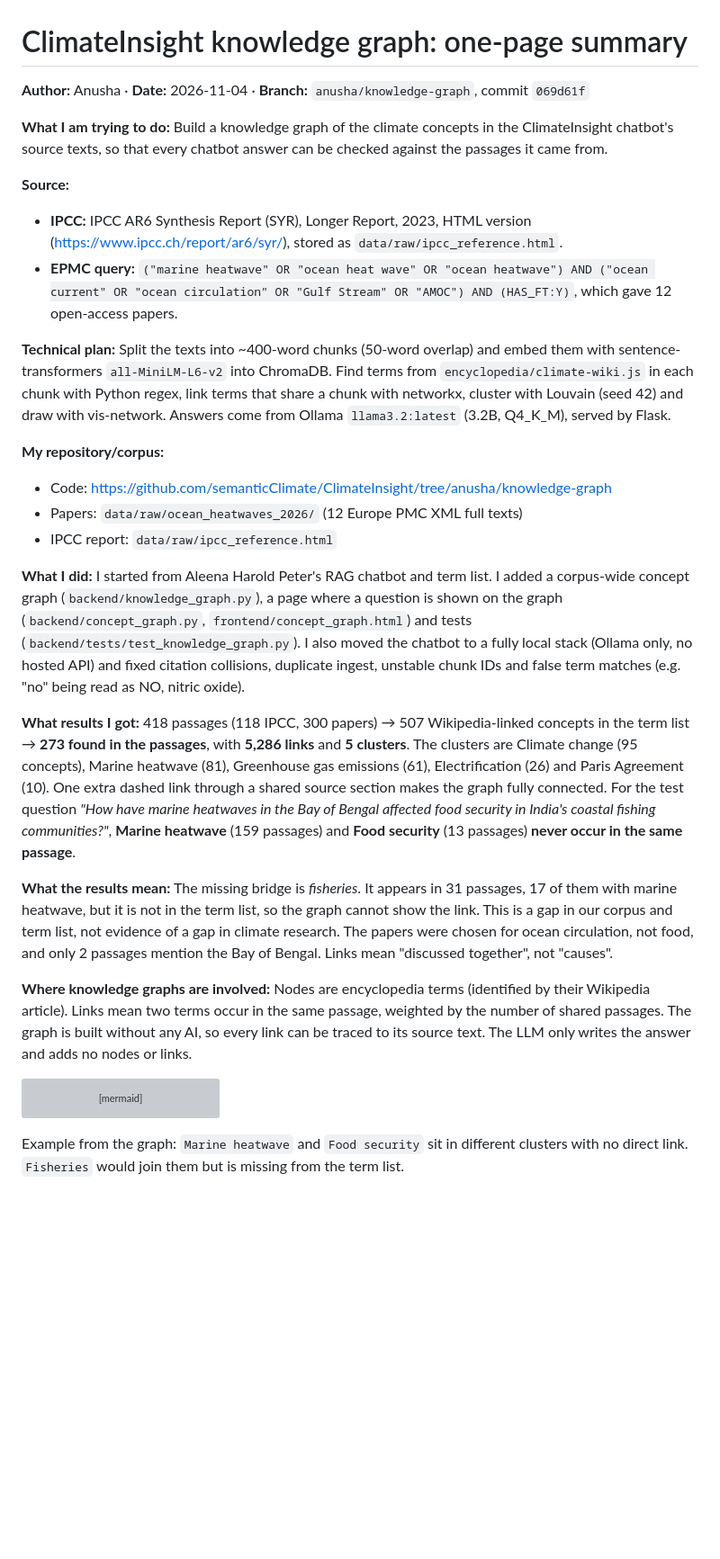
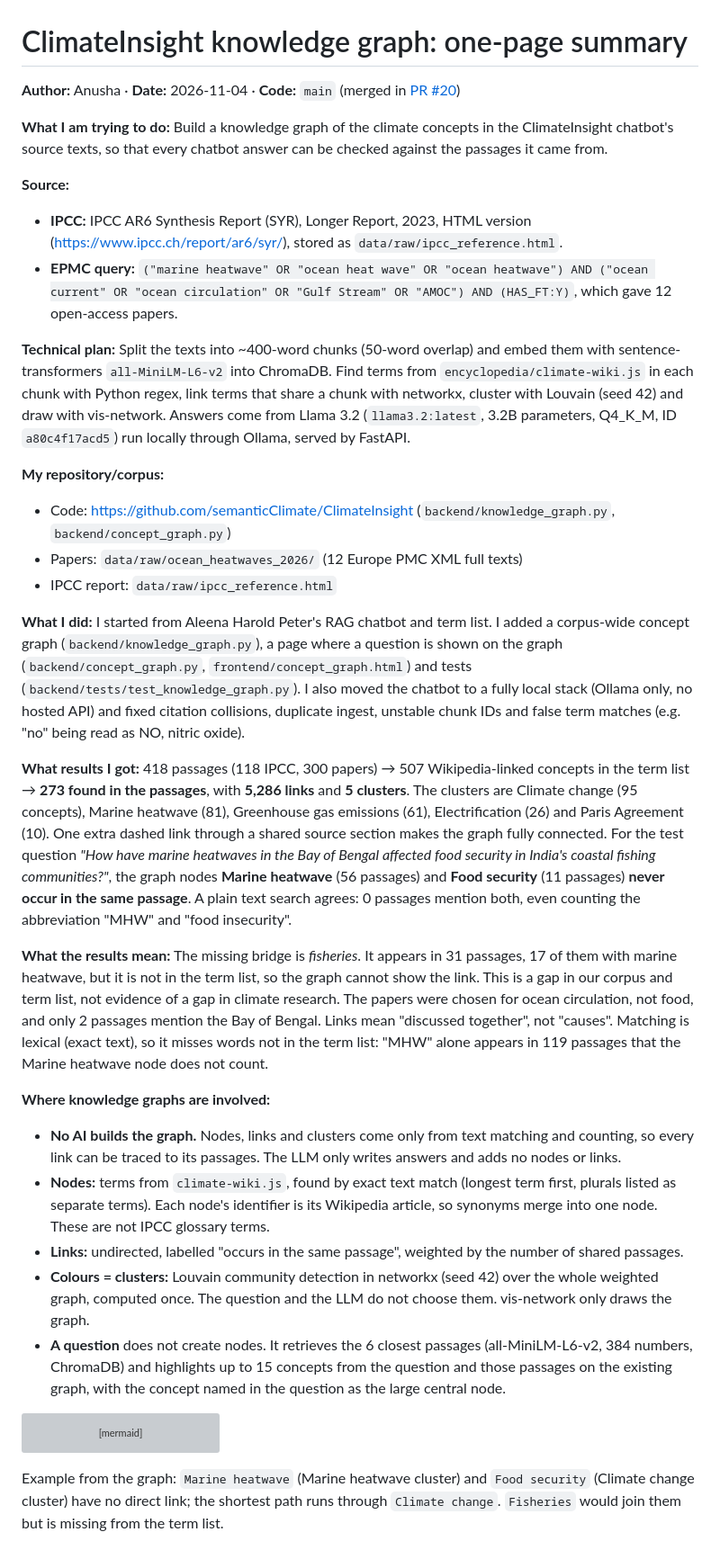
Before and after one commit to semanticClimate/ClimateInsight, a Markdown page: docs/anusha_knowledge_graph_summary.md, the part around the change. Shown at 90% size. Drawn GitHub-style; blank space fills up the shorter version; grey boxes are pictures that could not be loaded.

Commit message:
docs: explain how the knowledge graph is built and coloured
Add that no AI builds the graph, how nodes, links and clusters are made
(Louvain in networkx; vis-network only draws), and what a question does.
Correct the passage counts to the graph's own numbers (56 and 11) and
note that lexical matching misses the abbreviation MHW. Update code
location to main (PR #20), FastAPI, and the exact Llama 3.2 model ID.

````diff
--- a/docs/anusha_knowledge_graph_summary.md
+++ b/docs/anusha_knowledge_graph_summary.md
@@ -1,6 +1,6 @@
 # ClimateInsight knowledge graph: one-page summary
 
-**Author:** Anusha  · **Date:** 2026-11-04 · **Branch:** `anusha/knowledge-graph`, commit `069d61f`
+**Author:** Anusha  · **Date:** 2026-11-04 · **Code:** `main` (merged in [PR #20](https://github.com/semanticClimate/ClimateInsight/pull/20))
 
 **What I am trying to do:** Build a knowledge graph of the climate concepts in the ClimateInsight chatbot's source texts, so that every chatbot answer can be checked against the passages it came from.
 
@@ -8,20 +8,25 @@
 - **IPCC:** IPCC AR6 Synthesis Report (SYR), Longer Report, 2023, HTML version (https://www.ipcc.ch/report/ar6/syr/), stored as `data/raw/ipcc_reference.html`.
 - **EPMC query:** `("marine heatwave" OR "ocean heat wave" OR "ocean heatwave") AND ("ocean current" OR "ocean circulation" OR "Gulf Stream" OR "AMOC") AND (HAS_FT:Y)`, which gave 12 open-access papers.
 
-**Technical plan:** Split the texts into ~400-word chunks (50-word overlap) and embed them with sentence-transformers `all-MiniLM-L6-v2` into ChromaDB. Find terms from `encyclopedia/climate-wiki.js` in each chunk with Python regex, link terms that share a chunk with networkx, cluster with Louvain (seed 42) and draw with vis-network. Answers come from Ollama `llama3.2:latest` (3.2B, Q4_K_M), served by Flask.
+**Technical plan:** Split the texts into ~400-word chunks (50-word overlap) and embed them with sentence-transformers `all-MiniLM-L6-v2` into ChromaDB. Find terms from `encyclopedia/climate-wiki.js` in each chunk with Python regex, link terms that share a chunk with networkx, cluster with Louvain (seed 42) and draw with vis-network. Answers come from Llama 3.2 (`llama3.2:latest`, 3.2B parameters, Q4_K_M, ID `a80c4f17acd5`) run locally through Ollama, served by FastAPI.
 
 **My repository/corpus:**
-- Code: https://github.com/semanticClimate/ClimateInsight/tree/anusha/knowledge-graph
+- Code: https://github.com/semanticClimate/ClimateInsight (`backend/knowledge_graph.py`, `backend/concept_graph.py`)
 - Papers: `data/raw/ocean_heatwaves_2026/` (12 Europe PMC XML full texts)
 - IPCC report: `data/raw/ipcc_reference.html`
 
 **What I did:** I started from Aleena Harold Peter's RAG chatbot and term list. I added a corpus-wide concept graph (`backend/knowledge_graph.py`), a page where a question is shown on the graph (`backend/concept_graph.py`, `frontend/concept_graph.html`) and tests (`backend/tests/test_knowledge_graph.py`). I also moved the chatbot to a fully local stack (Ollama only, no hosted API) and fixed citation collisions, duplicate ingest, unstable chunk IDs and false term matches (e.g. "no" being read as NO, nitric oxide).
 
-**What results I got:** 418 passages (118 IPCC, 300 papers) → 507 Wikipedia-linked concepts in the term list → **273 found in the passages**, with **5,286 links** and **5 clusters**. The clusters are Climate change (95 concepts), Marine heatwave (81), Greenhouse gas emissions (61), Electrification (26) and Paris Agreement (10). One extra dashed link through a shared source section makes the graph fully connected. For the test question *"How have marine heatwaves in the Bay of Bengal affected food security in India's coastal fishing communities?"*, **Marine heatwave** (159 passages) and **Food security** (13 passages) **never occur in the same passage**.
+**What results I got:** 418 passages (118 IPCC, 300 papers) → 507 Wikipedia-linked concepts in the term list → **273 found in the passages**, with **5,286 links** and **5 clusters**. The clusters are Climate change (95 concepts), Marine heatwave (81), Greenhouse gas emissions (61), Electrification (26) and Paris Agreement (10). One extra dashed link through a shared source section makes the graph fully connected. For the test question *"How have marine heatwaves in the Bay of Bengal affected food security in India's coastal fishing communities?"*, the graph nodes **Marine heatwave** (56 passages) and **Food security** (11 passages) **never occur in the same passage**. A plain text search agrees: 0 passages mention both, even counting the abbreviation "MHW" and "food insecurity".
 
-**What the results mean:** The missing bridge is *fisheries*. It appears in 31 passages, 17 of them with marine heatwave, but it is not in the term list, so the graph cannot show the link. This is a gap in our corpus and term list, not evidence of a gap in climate research. The papers were chosen for ocean circulation, not food, and only 2 passages mention the Bay of Bengal. Links mean "discussed together", not "causes".
+**What the results mean:** The missing bridge is *fisheries*. It appears in 31 passages, 17 of them with marine heatwave, but it is not in the term list, so the graph cannot show the link. This is a gap in our corpus and term list, not evidence of a gap in climate research. The papers were chosen for ocean circulation, not food, and only 2 passages mention the Bay of Bengal. Links mean "discussed together", not "causes". Matching is lexical (exact text), so it misses words not in the term list: "MHW" alone appears in 119 passages that the Marine heatwave node does not count.
 
-**Where knowledge graphs are involved:** Nodes are encyclopedia terms (identified by their Wikipedia article). Links mean two terms occur in the same passage, weighted by the number of shared passages. The graph is built without any AI, so every link can be traced to its source text. The LLM only writes the answer and adds no nodes or links.
+**Where knowledge graphs are involved:**
+- **No AI builds the graph.** Nodes, links and clusters come only from text matching and counting, so every link can be traced to its passages. The LLM only writes answers and adds no nodes or links.
+- **Nodes:** terms from `climate-wiki.js`, found by exact text match (longest term first, plurals listed as separate terms). Each node's identifier is its Wikipedia article, so synonyms merge into one node. These are not IPCC glossary terms.
+- **Links:** undirected, labelled "occurs in the same passage", weighted by the number of shared passages.
+- **Colours = clusters:** Louvain community detection in networkx (seed 42) over the whole weighted graph, computed once. The question and the LLM do not choose them. vis-network only draws the graph.
+- **A question** does not create nodes. It retrieves the 6 closest passages (all-MiniLM-L6-v2, 384 numbers, ChromaDB) and highlights up to 15 concepts from the question and those passages on the existing graph, with the concept named in the question as the large central node.
 
 ```mermaid
 flowchart LR
@@ -35,4 +40,4 @@ flowchart LR
   R --> L[Cited answer<br/>Llama 3.2 via Ollama]
 ```
 
-Example from the graph: `Marine heatwave` and `Food security` sit in different clusters with no direct link. `Fisheries` would join them but is missing from the term list.
+Example from the graph: `Marine heatwave` (Marine heatwave cluster) and `Food security` (Climate change cluster) have no direct link; the shortest path runs through `Climate change`. `Fisheries` would join them but is missing from the term list.
````
